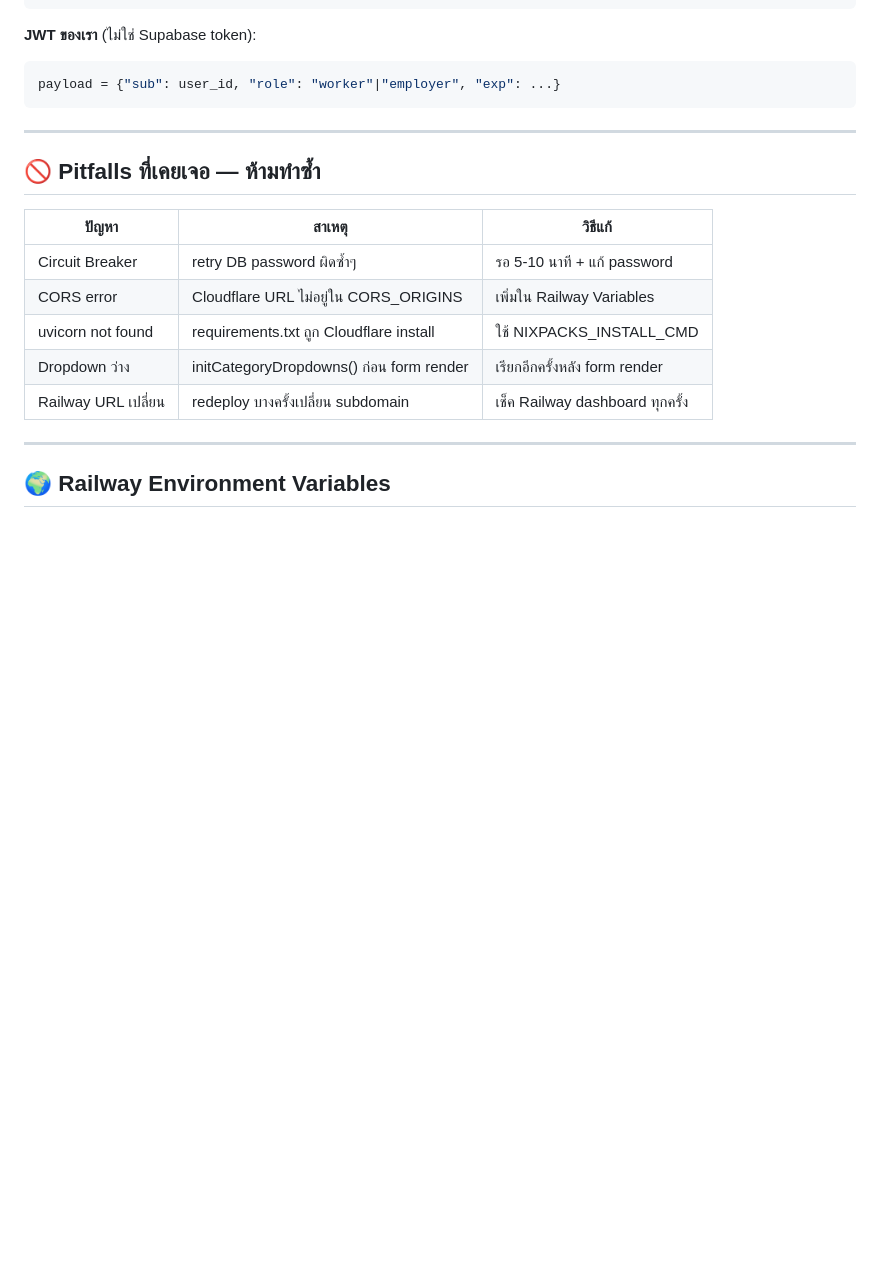
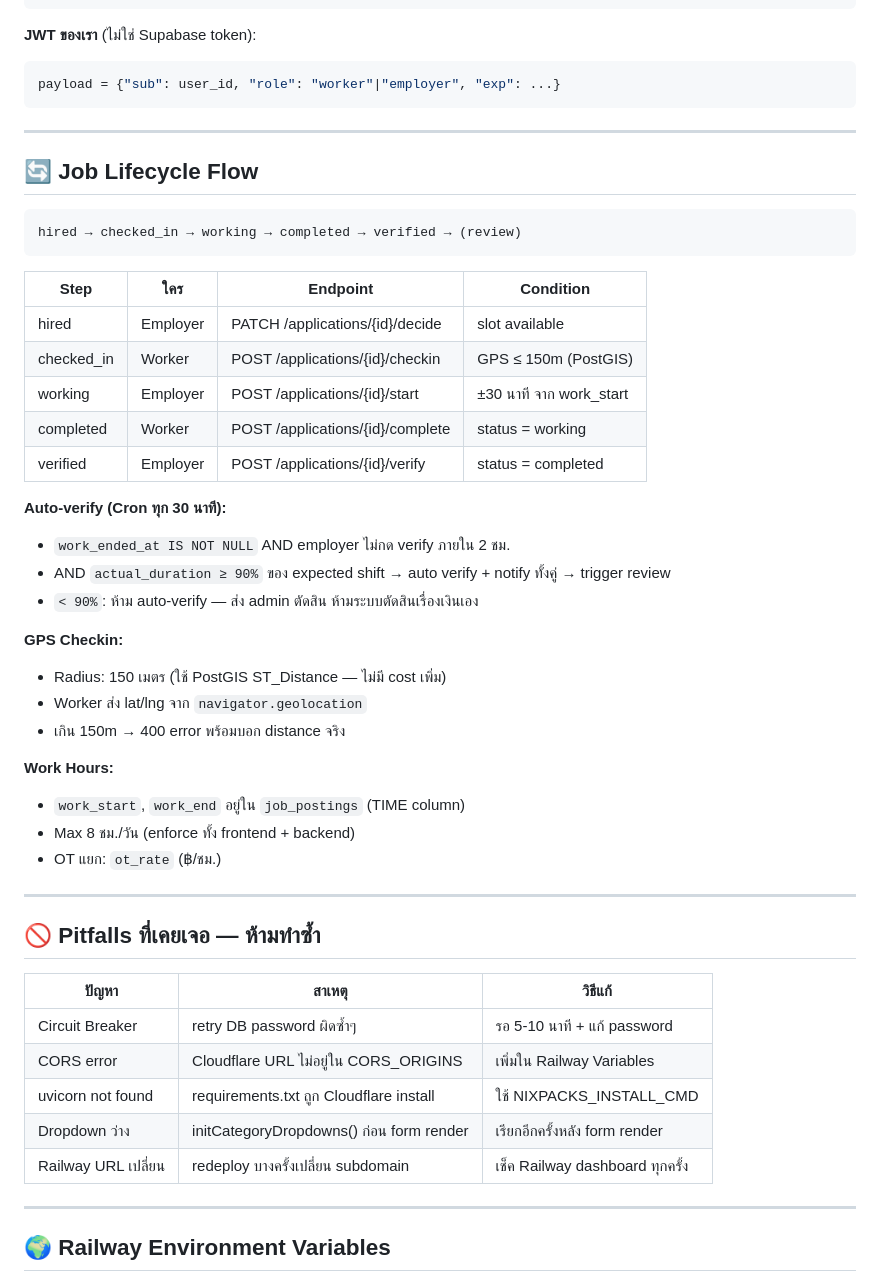
Before and after one commit to nutthaphat-vdev/We-re-Hire, a Markdown page: CLAUDE.md, the part around the change. Rendered like a GitHub page; blank space fills up the shorter version.

Commit message:
docs: add job lifecycle spec

````diff
--- a/CLAUDE.md
+++ b/CLAUDE.md
@@ -160,6 +160,37 @@ payload = {"sub": user_id, "role": "worker"|"employer", "exp": ...}
 
 ---
 
+## 🔄 Job Lifecycle Flow
+
+```
+hired → checked_in → working → completed → verified → (review)
+```
+
+| Step | ใคร | Endpoint | Condition |
+|------|-----|----------|-----------|
+| hired | Employer | PATCH /applications/{id}/decide | slot available |
+| checked_in | Worker | POST /applications/{id}/checkin | GPS ≤ 150m (PostGIS) |
+| working | Employer | POST /applications/{id}/start | ±30 นาที จาก work_start |
+| completed | Worker | POST /applications/{id}/complete | status = working |
+| verified | Employer | POST /applications/{id}/verify | status = completed |
+
+**Auto-verify (Cron ทุก 30 นาที):**
+- `work_ended_at IS NOT NULL` AND employer ไม่กด verify ภายใน 2 ชม.
+- AND `actual_duration ≥ 90%` ของ expected shift → auto verify + notify ทั้งคู่ → trigger review
+- `< 90%`: ห้าม auto-verify — ส่ง admin ตัดสิน ห้ามระบบตัดสินเรื่องเงินเอง
+
+**GPS Checkin:**
+- Radius: 150 เมตร (ใช้ PostGIS ST_Distance — ไม่มี cost เพิ่ม)
+- Worker ส่ง lat/lng จาก `navigator.geolocation`
+- เกิน 150m → 400 error พร้อมบอก distance จริง
+
+**Work Hours:**
+- `work_start`, `work_end` อยู่ใน `job_postings` (TIME column)
+- Max 8 ชม./วัน (enforce ทั้ง frontend + backend)
+- OT แยก: `ot_rate` (฿/ชม.)
+
+---
+
 ## 🚫 Pitfalls ที่เคยเจอ — ห้ามทำซ้ำ
 
 | ปัญหา | สาเหตุ | วิธีแก้ |
````
